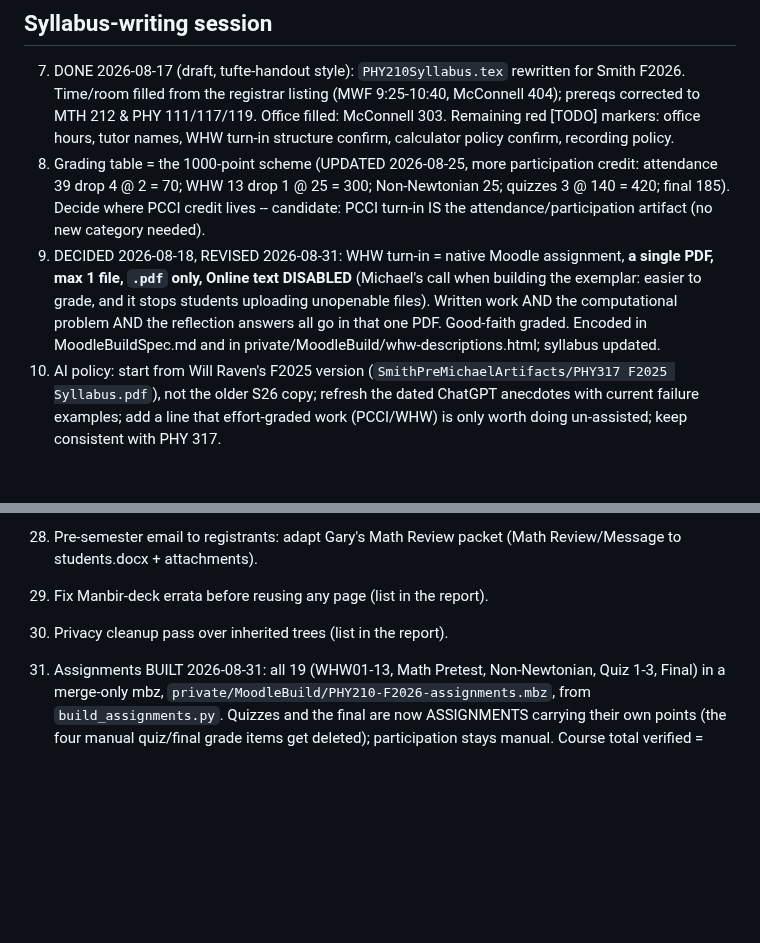
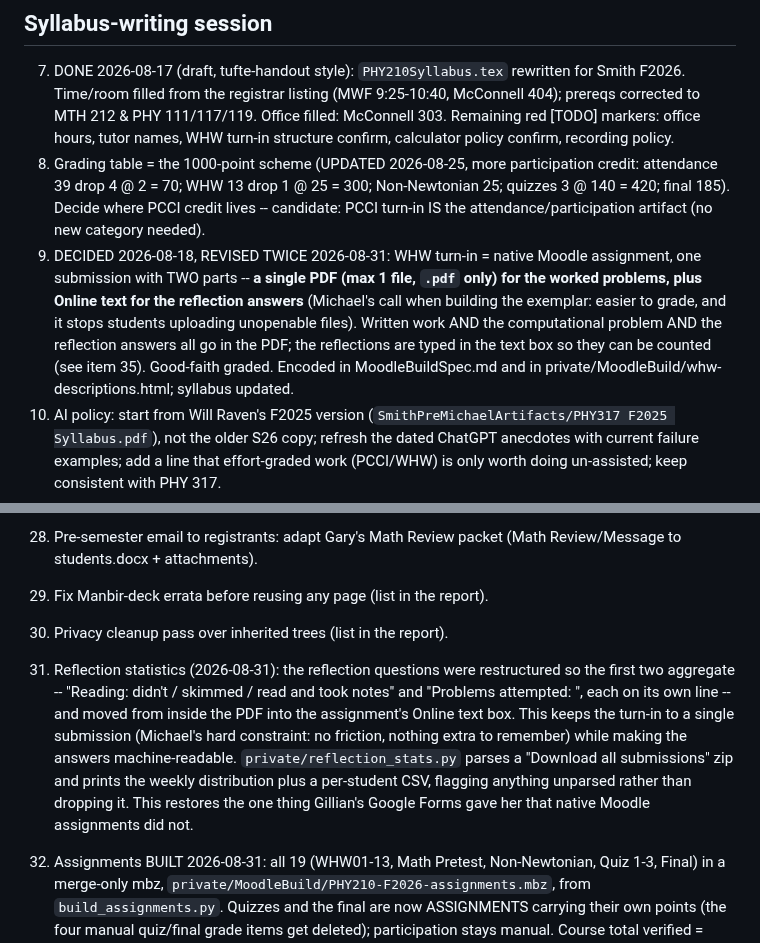
Before and after one commit to mglerner/MathematicalPhysics, a Markdown page: SyllabusAndFirstDay/2026/TODO.md, 2 parts joined by grey strips. GitHub-like rendering; blank space fills up the shorter version.

```diff
--- a/SyllabusAndFirstDay/2026/TODO.md
+++ b/SyllabusAndFirstDay/2026/TODO.md
@@ -90,12 +90,14 @@ WHW after them -- the final's practice set covers that material.
    @ 25 = 300; Non-Newtonian 25; quizzes 3 @ 140 = 420; final 185).
    Decide where PCCI credit lives -- candidate: PCCI turn-in IS
    the attendance/participation artifact (no new category needed).
-9. DECIDED 2026-08-18, REVISED 2026-08-31: WHW turn-in = native Moodle
-   assignment, **a single PDF, max 1 file, `.pdf` only, Online text
-   DISABLED** (Michael's call when building the exemplar: easier to
+9. DECIDED 2026-08-18, REVISED TWICE 2026-08-31: WHW turn-in = native
+   Moodle assignment, one submission with TWO parts -- **a single PDF
+   (max 1 file, `.pdf` only) for the worked problems, plus Online text
+   for the reflection answers** (Michael's call when building the exemplar: easier to
    grade, and it stops students uploading unopenable files). Written
    work AND the computational problem AND the reflection answers all go
-   in that one PDF. Good-faith graded. Encoded in MoodleBuildSpec.md and
+   in the PDF; the reflections are typed in the text box so they can be
+   counted (see item 35). Good-faith graded. Encoded in MoodleBuildSpec.md and
    in private/MoodleBuild/whw-descriptions.html; syllabus updated.
 10. AI policy: start from Will Raven's F2025 version
     (`SmithPreMichaelArtifacts/PHY317 F2025 Syllabus.pdf`), not the
@@ -216,6 +218,19 @@ WHW after them -- the final's practice set covers that material.
 29. Fix Manbir-deck errata before reusing any page (list in the report).
 30. Privacy cleanup pass over inherited trees (list in the report).
 
+35. Reflection statistics (2026-08-31): the reflection questions were
+    restructured so the first two aggregate -- "Reading: didn't /
+    skimmed / read and took notes" and "Problems attempted: <number>",
+    each on its own line -- and moved from inside the PDF into the
+    assignment's Online text box. This keeps the turn-in to a single
+    submission (Michael's hard constraint: no friction, nothing extra to
+    remember) while making the answers machine-readable.
+    `private/reflection_stats.py` parses a "Download all submissions"
+    zip and prints the weekly distribution plus a per-student CSV,
+    flagging anything unparsed rather than dropping it. This restores
+    the one thing Gillian's Google Forms gave her that native Moodle
+    assignments did not.
+
 34. Assignments BUILT 2026-08-31: all 19 (WHW01-13, Math Pretest,
     Non-Newtonian, Quiz 1-3, Final) in a merge-only mbz,
     `private/MoodleBuild/PHY210-F2026-assignments.mbz`, from
```
Also changed, not shown: SyllabusAndFirstDay/2026/MoodleBuildSpec.md (+21 -6 lines).
